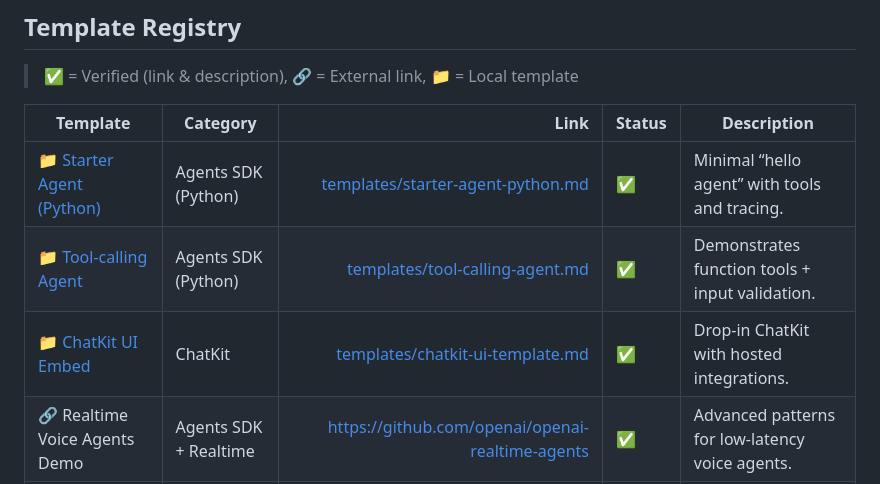
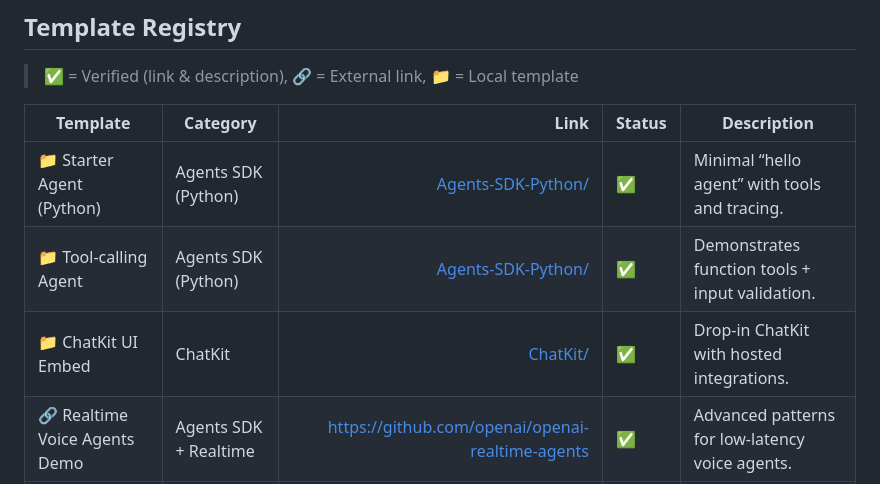
Before and after one commit to ChinskiKaczynski/Awesome-OpenAI-Agent-Templates, a Markdown page: README.md, the part around one of its changes. GitHub-like rendering.

Commit message:
docs: switch logo to logo.png and fix README links to existing folders

```diff
--- a/README.md
+++ b/README.md
@@ -66,9 +66,9 @@ This repository curates runnable templates and high-quality references so you ca
 
 | Template | Category | Link | Status | Description |
 |---|---|---:|---|---|
-| [📁 Starter Agent (Python)](templates/starter-agent-python.md) | Agents SDK (Python) | [templates/starter-agent-python.md](templates/starter-agent-python.md) | ✅ | Minimal “hello agent” with tools and tracing. |
-| [📁 Tool-calling Agent](templates/tool-calling-agent.md) | Agents SDK (Python) | [templates/tool-calling-agent.md](templates/tool-calling-agent.md) | ✅ | Demonstrates function tools + input validation. |
-| [📁 ChatKit UI Embed](templates/chatkit-ui-template.md) | ChatKit | [templates/chatkit-ui-template.md](templates/chatkit-ui-template.md) | ✅ | Drop-in ChatKit with hosted integrations. |
+| 📁 Starter Agent (Python) | Agents SDK (Python) | [Agents-SDK-Python/](Agents-SDK-Python/) | ✅ | Minimal “hello agent” with tools and tracing. |
+| 📁 Tool-calling Agent | Agents SDK (Python) | [Agents-SDK-Python/](Agents-SDK-Python/) | ✅ | Demonstrates function tools + input validation. |
+| 📁 ChatKit UI Embed | ChatKit | [ChatKit/](ChatKit/) | ✅ | Drop-in ChatKit with hosted integrations. |
 | 🔗 Realtime Voice Agents Demo | Agents SDK + Realtime | https://github.com/openai/openai-realtime-agents | ✅ | Advanced patterns for low-latency voice agents. |
 | 🔗 Agents SDK Python Examples | Agents SDK (Python) | https://openai.github.io/openai-agents-python/examples/ | ✅ | Category-organized examples from OpenAI. |
 | 🔗 Agents SDK TypeScript | Agents SDK (TS) | https://openai.github.io/openai-agents-js/ | ✅ | TypeScript SDK docs & examples. |
```
Also changed, not shown: other parts of README.md (+1 -1 lines).
